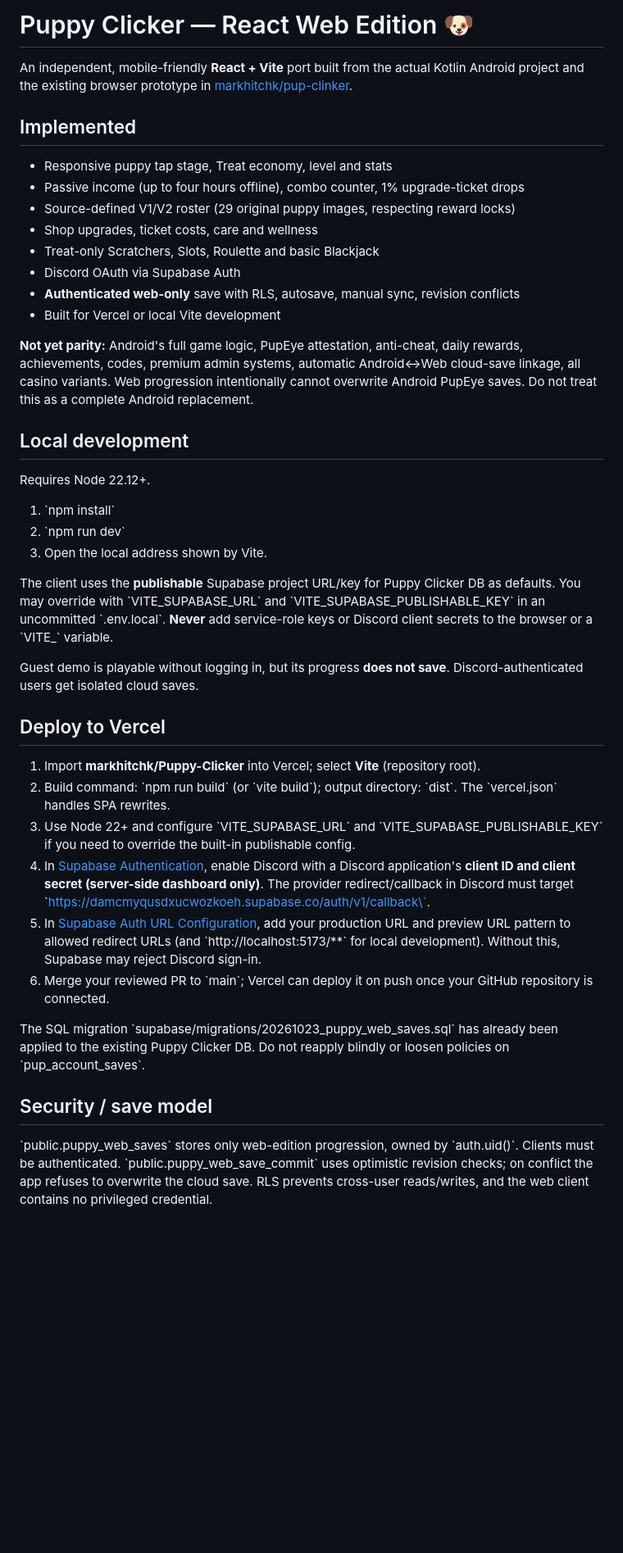
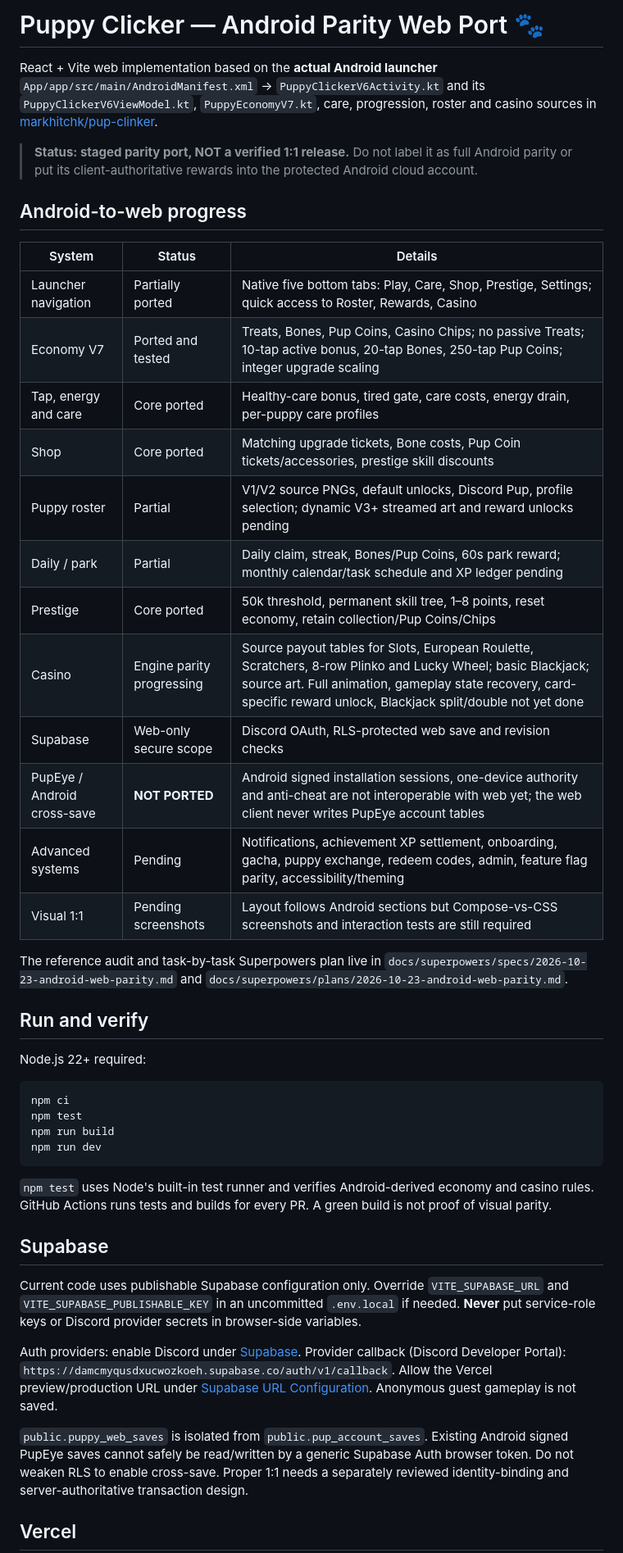
Before and after one commit to markhitchk/Puppy-Clicker, a Markdown page: README.md, the part around one of its changes. Shown at 82% size. GitHub-like rendering; blank space fills up the shorter version.

Commit message:
docs: report real 1:1 parity gaps and Vercel scope access blocker

````diff
--- a/README.md
+++ b/README.md
@@ -1,44 +1,59 @@
-# Puppy Clicker — React Web Edition 🐶
+# Puppy Clicker — Android Parity Web Port 🐾
 
-An independent, mobile-friendly **React + Vite** port built from the actual Kotlin Android project and the existing browser prototype in [markhitchk/pup-clinker](https://github.com/markhitchk/pup-clinker).
+React + Vite web implementation based on the **actual Android launcher**
+`App/app/src/main/AndroidManifest.xml` → `PuppyClickerV6Activity.kt` and its
+`PuppyClickerV6ViewModel.kt`, `PuppyEconomyV7.kt`, care, progression, roster and casino sources in
+[markhitchk/pup-clinker](https://github.com/markhitchk/pup-clinker).
 
-## Implemented
+> **Status: staged parity port, NOT a verified 1:1 release.** Do not label it as full Android parity or put its client-authoritative rewards into the protected Android cloud account.
 
-- Responsive puppy tap stage, Treat economy, level and stats
-- Passive income (up to four hours offline), combo counter, 1% upgrade-ticket drops
-- Source-defined V1/V2 roster (29 original puppy images, respecting reward locks)
-- Shop upgrades, ticket costs, care and wellness
-- Treat-only Scratchers, Slots, Roulette and basic Blackjack
-- Discord OAuth via Supabase Auth
-- **Authenticated web-only** save with RLS, autosave, manual sync, revision conflicts
-- Built for Vercel or local Vite development
+## Android-to-web progress
 
-**Not yet parity:** Android's full game logic, PupEye attestation, anti-cheat, daily rewards, achievements, codes, premium admin systems, automatic Android↔Web cloud-save linkage, all casino variants. Web progression intentionally cannot overwrite Android PupEye saves. Do not treat this as a complete Android replacement.
+| System | Status | Details |
+|---|---|---|
+| Launcher navigation | Partially ported | Native five bottom tabs: Play, Care, Shop, Prestige, Settings; quick access to Roster, Rewards, Casino |
+| Economy V7 | Ported and tested | Treats, Bones, Pup Coins, Casino Chips; no passive Treats; 10-tap active bonus, 20-tap Bones, 250-tap Pup Coins; integer upgrade scaling |
+| Tap, energy and care | Core ported | Healthy-care bonus, tired gate, care costs, energy drain, per-puppy care profiles |
+| Shop | Core ported | Matching upgrade tickets, Bone costs, Pup Coin tickets/accessories, prestige skill discounts |
+| Puppy roster | Partial | V1/V2 source PNGs, default unlocks, Discord Pup, profile selection; dynamic V3+ streamed art and reward unlocks pending |
+| Daily / park | Partial | Daily claim, streak, Bones/Pup Coins, 60s park reward; monthly calendar/task schedule and XP ledger pending |
+| Prestige | Core ported | 50k threshold, permanent skill tree, 1–8 points, reset economy, retain collection/Pup Coins/Chips |
+| Casino | Engine parity progressing | Source payout tables for Slots, European Roulette, Scratchers, 8-row Plinko and Lucky Wheel; basic Blackjack; source art. Full animation, gameplay state recovery, card-specific reward unlock, Blackjack split/double not yet done |
+| Supabase | Web-only secure scope | Discord OAuth, RLS-protected web save and revision checks |
+| PupEye / Android cross-save | **NOT PORTED** | Android signed installation sessions, one-device authority and anti-cheat are not interoperable with web yet; the web client never writes PupEye account tables |
+| Advanced systems | Pending | Notifications, achievement XP settlement, onboarding, gacha, puppy exchange, redeem codes, admin, feature flag parity, accessibility/theming |
+| Visual 1:1 | Pending screenshots | Layout follows Android sections but Compose-vs-CSS screenshots and interaction tests are still required |
 
-## Local development
+The reference audit and task-by-task Superpowers plan live in
+`docs/superpowers/specs/2026-10-23-android-web-parity.md` and
+`docs/superpowers/plans/2026-10-23-android-web-parity.md`.
 
-Requires Node 22.12+.
+## Run and verify
 
-1. \`npm install\`
-2. \`npm run dev\`
-3. Open the local address shown by Vite.
+Node.js 22+ required:
 
-The client uses the **publishable** Supabase project URL/key for Puppy Clicker DB as defaults. You may override with \`VITE_SUPABASE_URL\` and \`VITE_SUPABASE_PUBLISHABLE_KEY\` in an uncommitted \`.env.local\`. **Never** add service-role keys or Discord client secrets to the browser or a \`VITE_\` variable.
+```bash
+npm ci
+npm test
+npm run build
+npm run dev
+```
 
-Guest demo is playable without logging in, but its progress **does not save**. Discord-authenticated users get isolated cloud saves.
+`npm test` uses Node's built-in test runner and verifies Android-derived economy and casino rules.
+GitHub Actions runs tests and builds for every PR. A green build is not proof of visual parity.
 
-## Deploy to Vercel
+## Supabase
 
-1. Import **markhitchk/Puppy-Clicker** into Vercel; select **Vite** (repository root).
-2. Build command: \`npm run build\` (or \`vite build\`); output directory: \`dist\`. The \`vercel.json\` handles SPA rewrites.
-3. Use Node 22+ and configure \`VITE_SUPABASE_URL\` and \`VITE_SUPABASE_PUBLISHABLE_KEY\` if you need to override the built-in publishable config.
-4. In [Supabase Authentication](https://supabase.com/dashboard/project/damcmyqusdxucwozkoeh/auth/providers), enable Discord with a Discord application's **client ID and client secret (server-side dashboard only)**. The provider redirect/callback in Discord must target \`https://damcmyqusdxucwozkoeh.supabase.co/auth/v1/callback\`.
-5. In [Supabase Auth URL Configuration](https://supabase.com/dashboard/project/damcmyqusdxucwozkoeh/auth/url-configuration), add your production URL and preview URL pattern to allowed redirect URLs (and \`http://localhost:5173/**\` for local development). Without this, Supabase may reject Discord sign-in.
-6. Merge your reviewed PR to \`main\`; Vercel can deploy it on push once your GitHub repository is connected.
+Current code uses publishable Supabase configuration only.
+Override `VITE_SUPABASE_URL` and `VITE_SUPABASE_PUBLISHABLE_KEY` in an uncommitted `.env.local` if needed.
+**Never** put service-role keys or Discord provider secrets in browser-side variables.
 
-The SQL migration \`supabase/migrations/20261023_puppy_web_saves.sql\` has already been applied to the existing Puppy Clicker DB. Do not reapply blindly or loosen policies on \`pup_account_saves\`.
+Auth providers: enable Discord under [Supabase](https://supabase.com/dashboard/project/damcmyqusdxucwozkoeh/auth/providers).
+Provider callback (Discord Developer Portal): `https://damcmyqusdxucwozkoeh.supabase.co/auth/v1/callback`.
+Allow the Vercel preview/production URL under [Supabase URL Configuration](https://supabase.com/dashboard/project/damcmyqusdxucwozkoeh/auth/url-configuration).
+Anonymous guest gameplay is not saved.
 
-## Security / save model
+`public.puppy_web_saves` is isolated from `public.pup_account_saves`. Existing Android signed PupEye saves cannot safely be read/written by a generic Supabase Auth browser token. Do not weaken RLS to enable cross-save. Proper 1:1 needs a separately reviewed identity-binding and server-authoritative transaction design.
 
-\`public.puppy_web_saves\` stores only web-edition progression, owned by \`auth.uid()\`. Clients must be authenticated. \`public.puppy_web_save_commit\` uses optimistic revision checks; on conflict the app refuses to overwrite the cloud save. RLS prevents cross-user reads/writes, and the web client contains no privileged credential.
+## Vercel
 
````
Also changed, not shown: other parts of README.md (+9 -5 lines).
